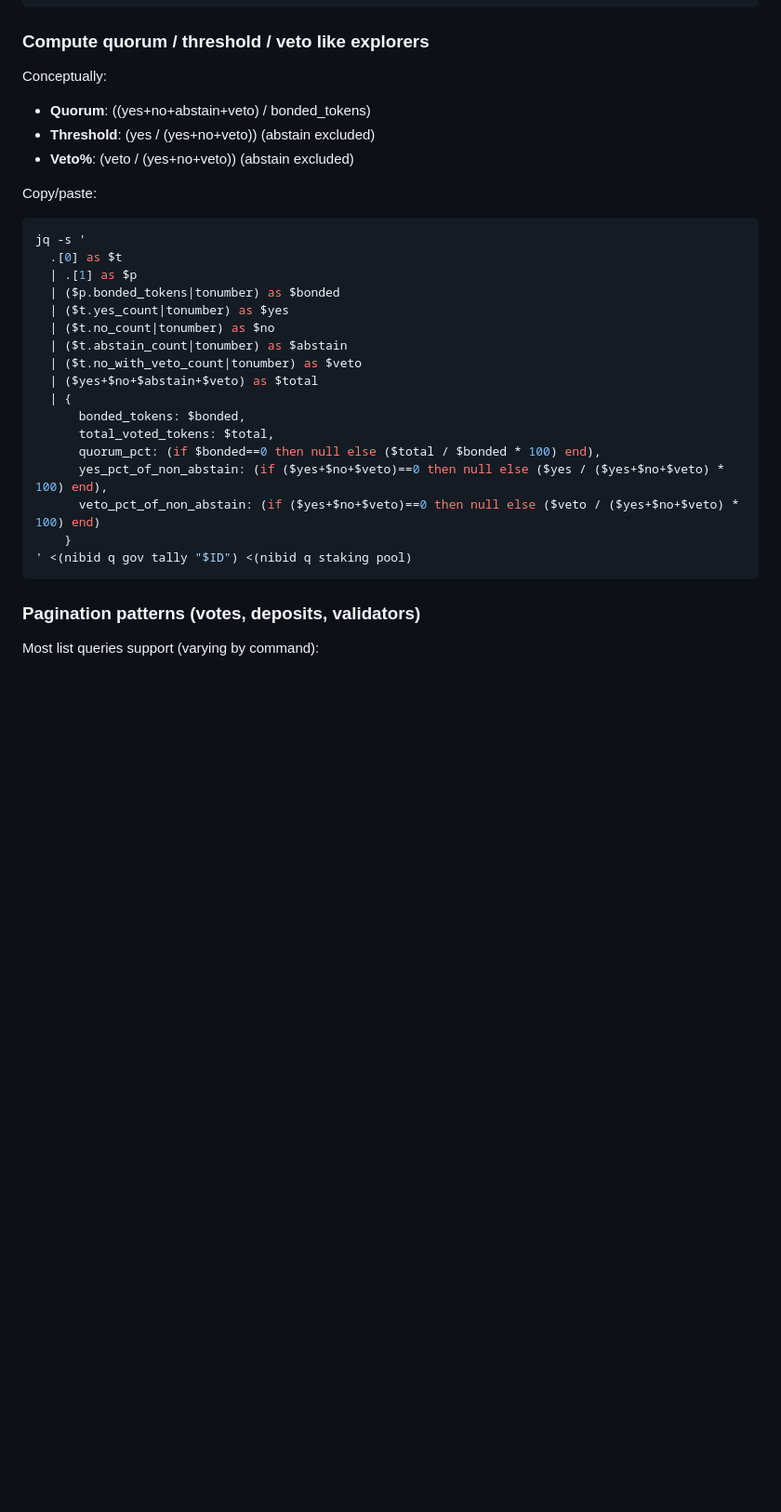
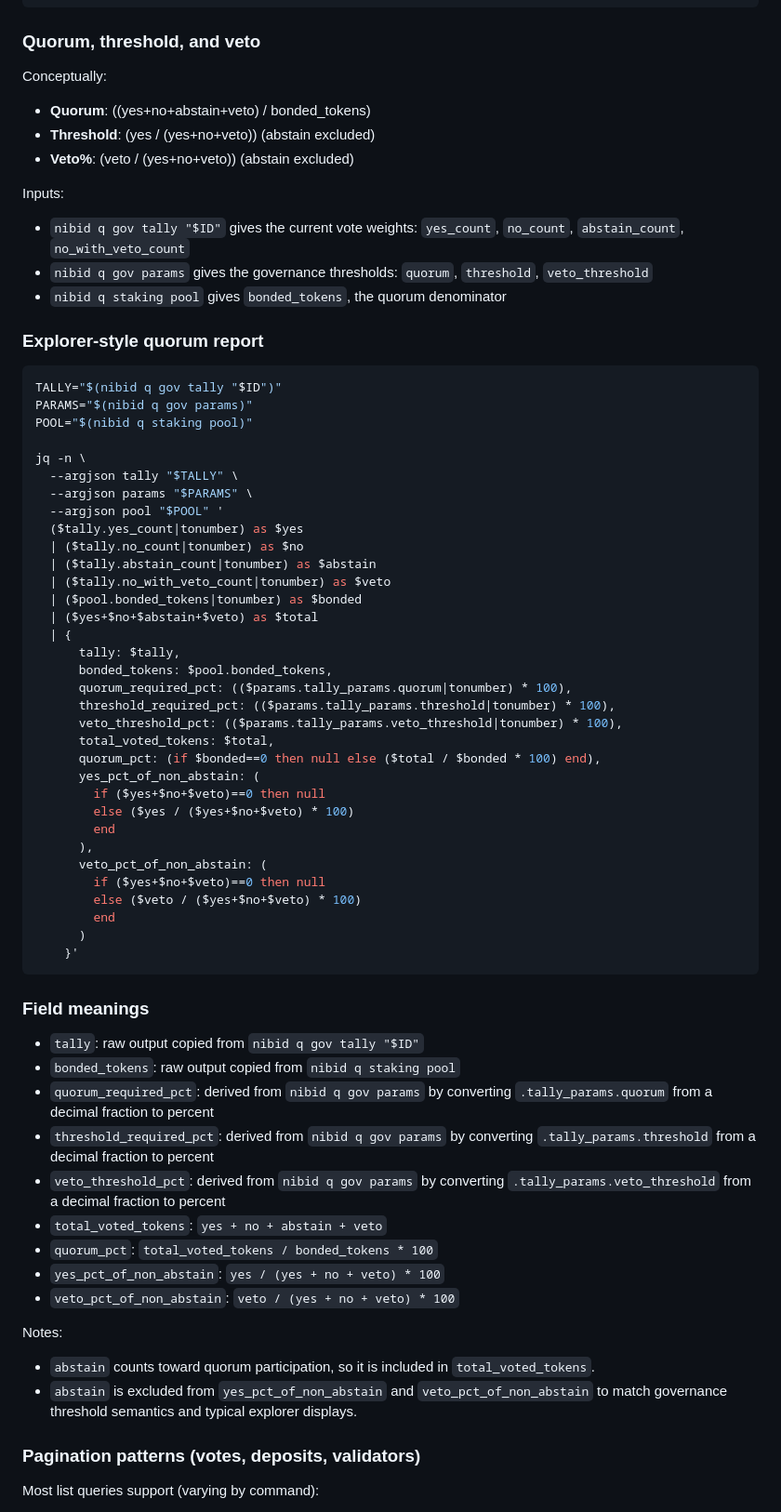
Before and after one commit to Unique-Divine/jiyuu, a Markdown page: ai-skills/nibid-gov-upgrade/reference.md, the part around the change. Shown at 93% size. Drawn GitHub-style; blank space fills up the shorter version.

Commit message:
ai-skills(nibid-gov-upgrade): Make reference example more detailed; explain fields

````diff
--- a/ai-skills/nibid-gov-upgrade/reference.md
+++ b/ai-skills/nibid-gov-upgrade/reference.md
@@ -96,7 +96,7 @@ nibid q gov proposal "$ID" | jq -r '
 '
 ```
 
-### Compute quorum / threshold / veto like explorers
+### Quorum, threshold, and veto
 
 Conceptually:
 
@@ -104,27 +104,74 @@ Conceptually:
 - **Threshold**: \(yes / (yes+no+veto)\) (abstain excluded)
 - **Veto%**: \(veto / (yes+no+veto)\) (abstain excluded)
 
-Copy/paste:
+Inputs:
+
+- `nibid q gov tally "$ID"` gives the current vote weights:
+  `yes_count`, `no_count`, `abstain_count`, `no_with_veto_count`
+- `nibid q gov params` gives the governance thresholds:
+  `quorum`, `threshold`, `veto_threshold`
+- `nibid q staking pool` gives `bonded_tokens`, the quorum denominator
+
+### Explorer-style quorum report
 
 ```bash
-jq -s '
-  .[0] as $t
-  | .[1] as $p
-  | ($p.bonded_tokens|tonumber) as $bonded
-  | ($t.yes_count|tonumber) as $yes
-  | ($t.no_count|tonumber) as $no
-  | ($t.abstain_count|tonumber) as $abstain
-  | ($t.no_with_veto_count|tonumber) as $veto
+TALLY="$(nibid q gov tally "$ID")"
+PARAMS="$(nibid q gov params)"
+POOL="$(nibid q staking pool)"
+
+jq -n \
+  --argjson tally "$TALLY" \
+  --argjson params "$PARAMS" \
+  --argjson pool "$POOL" '
+  ($tally.yes_count|tonumber) as $yes
+  | ($tally.no_count|tonumber) as $no
+  | ($tally.abstain_count|tonumber) as $abstain
+  | ($tally.no_with_veto_count|tonumber) as $veto
+  | ($pool.bonded_tokens|tonumber) as $bonded
   | ($yes+$no+$abstain+$veto) as $total
   | {
-      bonded_tokens: $bonded,
+      tally: $tally,
+      bonded_tokens: $pool.bonded_tokens,
+      quorum_required_pct: (($params.tally_params.quorum|tonumber) * 100),
+      threshold_required_pct: (($params.tally_params.threshold|tonumber) * 100),
+      veto_threshold_pct: (($params.tally_params.veto_threshold|tonumber) * 100),
       total_voted_tokens: $total,
       quorum_pct: (if $bonded==0 then null else ($total / $bonded * 100) end),
-      yes_pct_of_non_abstain: (if ($yes+$no+$veto)==0 then null else ($yes / ($yes+$no+$veto) * 100) end),
-      veto_pct_of_non_abstain: (if ($yes+$no+$veto)==0 then null else ($veto / ($yes+$no+$veto) * 100) end)
-    }
-' <(nibid q gov tally "$ID") <(nibid q staking pool)
+      yes_pct_of_non_abstain: (
+        if ($yes+$no+$veto)==0 then null
+        else ($yes / ($yes+$no+$veto) * 100)
+        end
+      ),
+      veto_pct_of_non_abstain: (
+        if ($yes+$no+$veto)==0 then null
+        else ($veto / ($yes+$no+$veto) * 100)
+        end
+      )
+    }'
 ```
+
+### Field meanings
+
+- `tally`: raw output copied from `nibid q gov tally "$ID"`
+- `bonded_tokens`: raw output copied from `nibid q staking pool`
+- `quorum_required_pct`: derived from `nibid q gov params` by converting
+  `.tally_params.quorum` from a decimal fraction to percent
+- `threshold_required_pct`: derived from `nibid q gov params` by converting
+  `.tally_params.threshold` from a decimal fraction to percent
+- `veto_threshold_pct`: derived from `nibid q gov params` by converting
+  `.tally_params.veto_threshold` from a decimal fraction to percent
+- `total_voted_tokens`: `yes + no + abstain + veto`
+- `quorum_pct`: `total_voted_tokens / bonded_tokens * 100`
+- `yes_pct_of_non_abstain`: `yes / (yes + no + veto) * 100`
+- `veto_pct_of_non_abstain`: `veto / (yes + no + veto) * 100`
+
+Notes:
+
+- `abstain` counts toward quorum participation, so it is included in
+  `total_voted_tokens`.
+- `abstain` is excluded from `yes_pct_of_non_abstain` and
+  `veto_pct_of_non_abstain` to match governance threshold semantics and typical
+  explorer displays.
 
 ### Pagination patterns (votes, deposits, validators)
 
````
